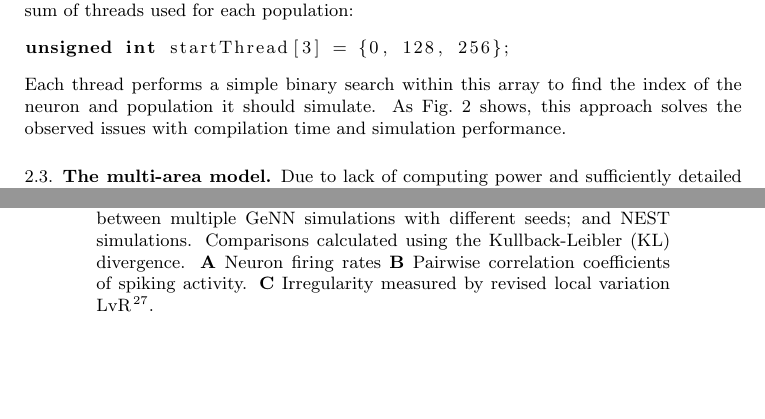
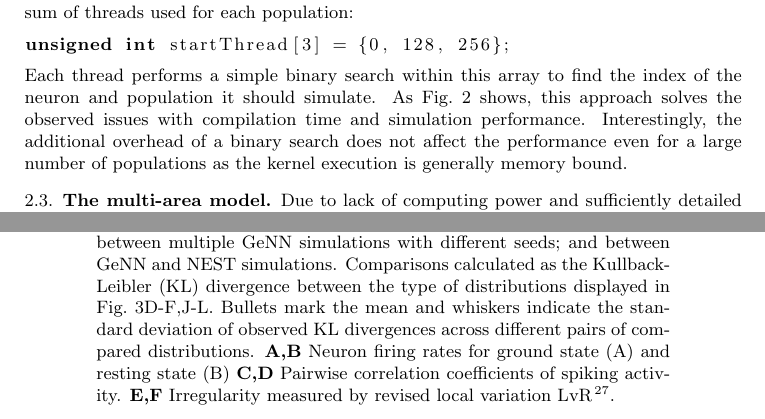
Before and after one commit to BrainsOnBoard/procedural_paper, a LaTeX paper (procedural.tex): two parts of pages 7 and 9 of 15, joined at a grey line, cut so that both start at the same text, the shorter picture padded with empty space. Compiled offline with pdfLaTeX.

Commit message:
Fine-tuning of figure cpations.

```diff
--- a/procedural.tex
+++ b/procedural.tex
@@ -246,7 +246,7 @@ In order for a thread to determine which neuron in which population it should si
 unsigned int startThread[3] = {0, 128, 256};
 \end{lstlisting}
 Each thread performs a simple binary search within this array to find the index of the neuron and population it should simulate.
-As Fig.~\ref{fig:merging_scaling} shows, this approach solves the observed issues with compilation time and simulation performance.
+As Fig.~\ref{fig:merging_scaling} shows, this approach solves the observed issues with compilation time and simulation performance. Interestingly, the additional overhead of a binary search does not affect the performance even for a large number of populations as the kernel execution is generally memory bound.
 %
 \begin{figure}
     \begin{fullwidth}
@@ -270,11 +265,10 @@ As Fig.~\ref{fig:merging_scaling} shows, this approach solves the observed issue
 \begin{figure}
     \centering
     \includegraphics{figures/microcircuit_accuracy_kl}
-    \caption{Comparison of full-scale multi-area model spike statistics between multiple GeNN simulations with different seeds; and NEST simulations.
-    Comparisons calculated using the Kullback-Leibler (KL) divergence.
-    \textbf{A} Neuron firing rates
-    \textbf{B} Pairwise correlation coefficients of spiking activity.
-    \textbf{C} Irregularity measured by revised local variation LvR~\citep{Shinomoto2009}.}
+    \caption{Comparison of full-scale multi-area model spike statistics between multiple GeNN simulations with different seeds; and between GeNN and NEST simulations. Comparisons calculated as the Kullback-Leibler (KL) divergence between the type of distributions displayed in Fig.~\ref{fig:multi_area}D-F,J-L. Bullets mark the mean and whiskers indicate the standard deviation of observed KL divergences across different pairs of compared distributions.
+    \textbf{A,B} Neuron firing rates for ground state (A) and resting state (B)
+    \textbf{C,D} Pairwise correlation coefficients of spiking activity.
+    \textbf{E,F} Irregularity measured by revised local variation LvR~\citep{Shinomoto2009}.}
     \label{fig:microcircuit_accuracy_kl}
 \end{figure}
 %
```
Also changed, not shown: procedural.pdf, procedural.tex (13 more changed lines).
